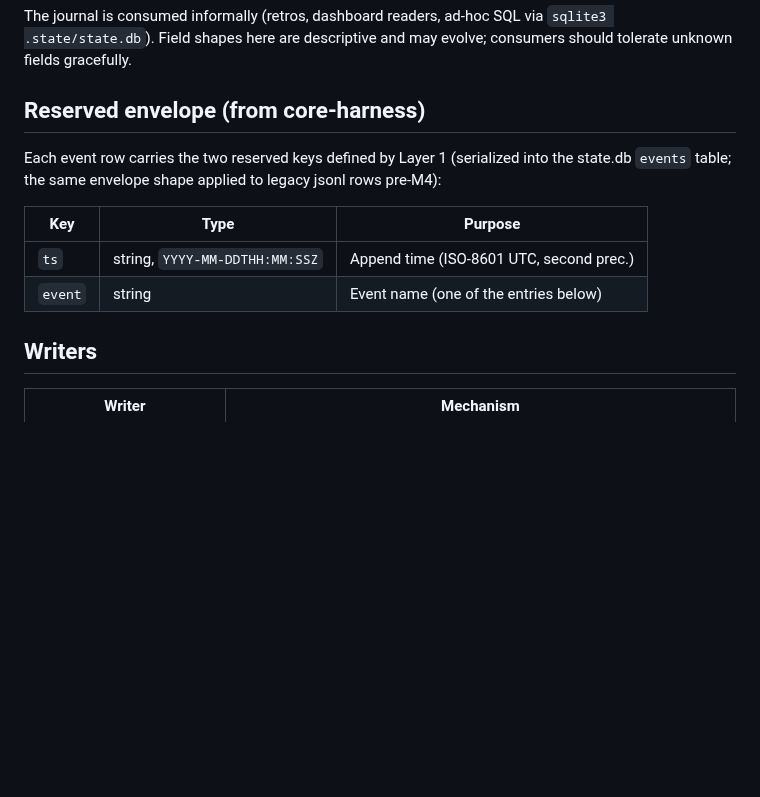
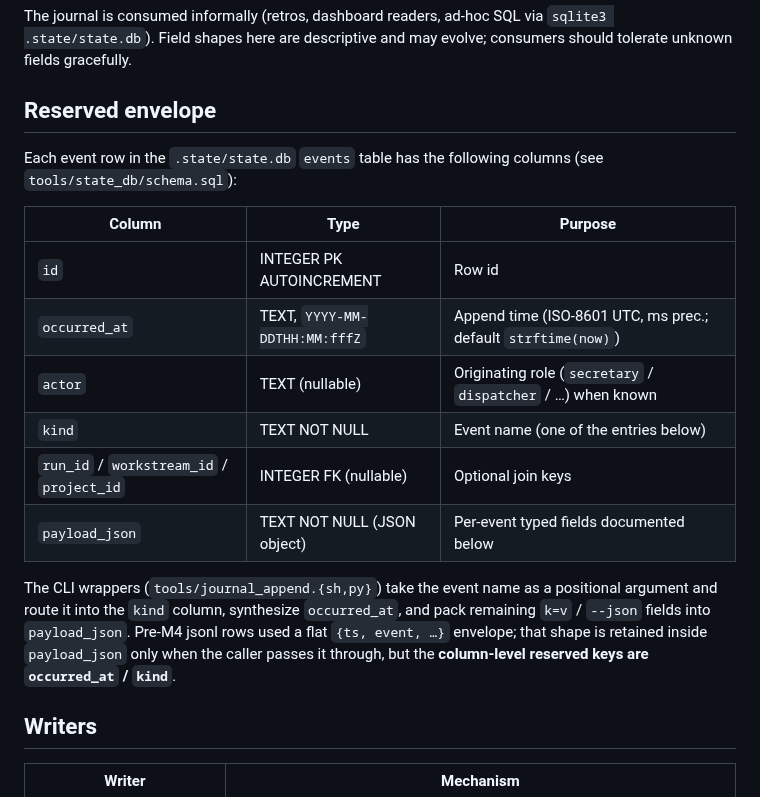
Before and after one commit to suisya-systems/claude-org-ja, a Markdown page: docs/journal-events.md, the part around the change. Rendered like a GitHub page; blank space fills up the shorter version.

Commit message:
docs(claude): address Codex round 2 (Issue #353)
Major:
- docs/journal-events.md: Reserved envelope を pre-M4 jsonl 由来の {ts, event} 二鍵から、現行 events テーブルの実カラム (id / occurred_at / actor / kind / run_id / workstream_id / project_id / payload_json) に書き換え。CLI wrapper が event 引数を kind 列にルーティングする経路を明記。
- docs/org-state-schema.md: workerDirectoryRegistry.status の射影は閉じた 7 値全てが出現し得る (T1 reservation の queued 含む) と明示。

Minor:
- docs/org-state-schema.md: project フィールドは projects.slug 出力で display_name ではないと注記。
- docs/org-state-schema.md: 概要セクションの「dashboard が JSON を優先的に読む」記述を「ダッシュボード本体は state.db 直読、本 JSON は外部 consumer 向け派生」に統一。

Refs #353, #351, #357.

Co-Authored-By: Claude Opus 4.7 <noreply@anthropic.com>

```diff
--- a/docs/journal-events.md
+++ b/docs/journal-events.md
@@ -17,16 +17,27 @@ The journal is consumed informally (retros, dashboard readers, ad-hoc
 SQL via `sqlite3 .state/state.db`). Field shapes here are descriptive
 and may evolve; consumers should tolerate unknown fields gracefully.
 
-## Reserved envelope (from core-harness)
+## Reserved envelope
 
-Each event row carries the two reserved keys defined by Layer 1
-(serialized into the state.db `events` table; the same envelope shape
-applied to legacy jsonl rows pre-M4):
+Each event row in the `.state/state.db` `events` table has the
+following columns (see `tools/state_db/schema.sql`):
 
-| Key     | Type                              | Purpose                                  |
-|---------|-----------------------------------|------------------------------------------|
-| `ts`    | string, `YYYY-MM-DDTHH:MM:SSZ`    | Append time (ISO-8601 UTC, second prec.) |
-| `event` | string                            | Event name (one of the entries below)    |
+| Column          | Type                              | Purpose                                                     |
+|-----------------|-----------------------------------|-------------------------------------------------------------|
+| `id`            | INTEGER PK AUTOINCREMENT          | Row id                                                      |
+| `occurred_at`   | TEXT, `YYYY-MM-DDTHH:MM:fffZ`     | Append time (ISO-8601 UTC, ms prec.; default `strftime(now)`) |
+| `actor`         | TEXT (nullable)                   | Originating role (`secretary` / `dispatcher` / …) when known |
+| `kind`          | TEXT NOT NULL                     | Event name (one of the entries below)                       |
+| `run_id` / `workstream_id` / `project_id` | INTEGER FK (nullable) | Optional join keys |
+| `payload_json`  | TEXT NOT NULL (JSON object)       | Per-event typed fields documented below                     |
+
+The CLI wrappers (`tools/journal_append.{sh,py}`) take the event name
+as a positional argument and route it into the `kind` column,
+synthesize `occurred_at`, and pack remaining `k=v` / `--json` fields
+into `payload_json`. Pre-M4 jsonl rows used a flat `{ts, event, …}`
+envelope; that shape is retained inside `payload_json` only when the
+caller passes it through, but the **column-level reserved keys are
+`occurred_at` / `kind`**.
 
 ## Writers
 
```
Also changed, not shown: docs/org-state-schema.md (+4 -4 lines).
